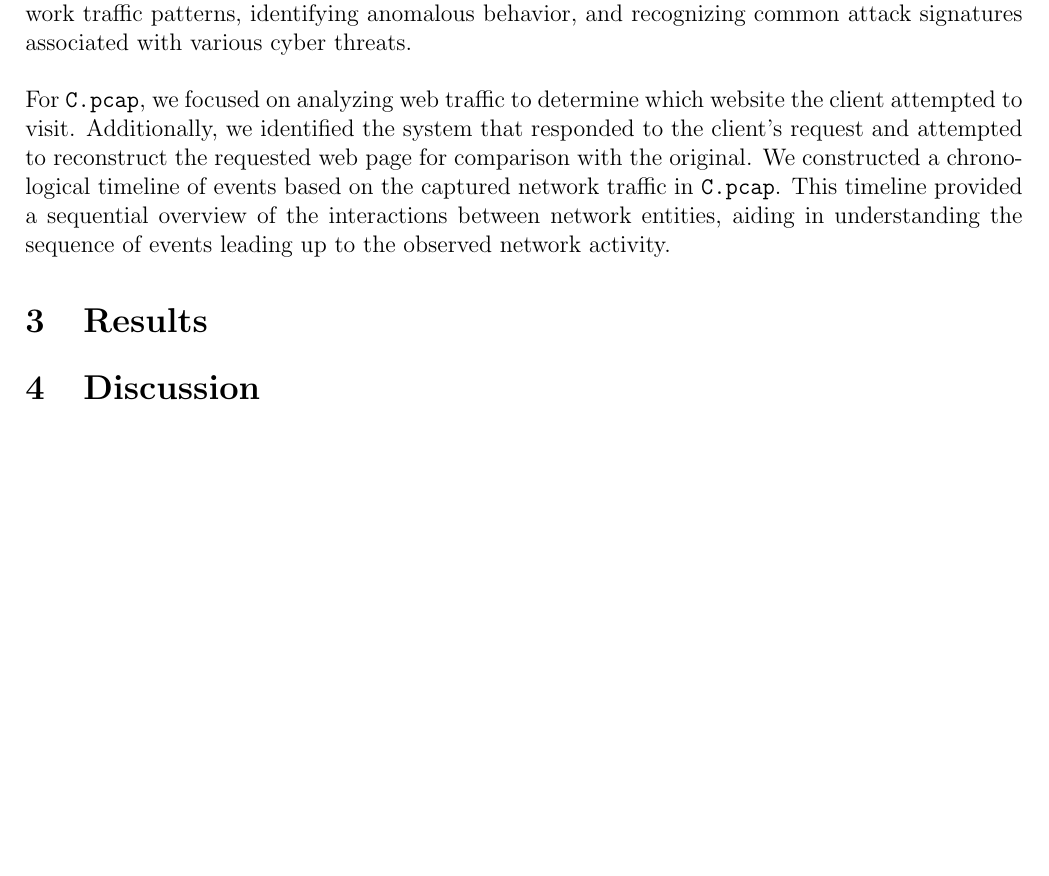
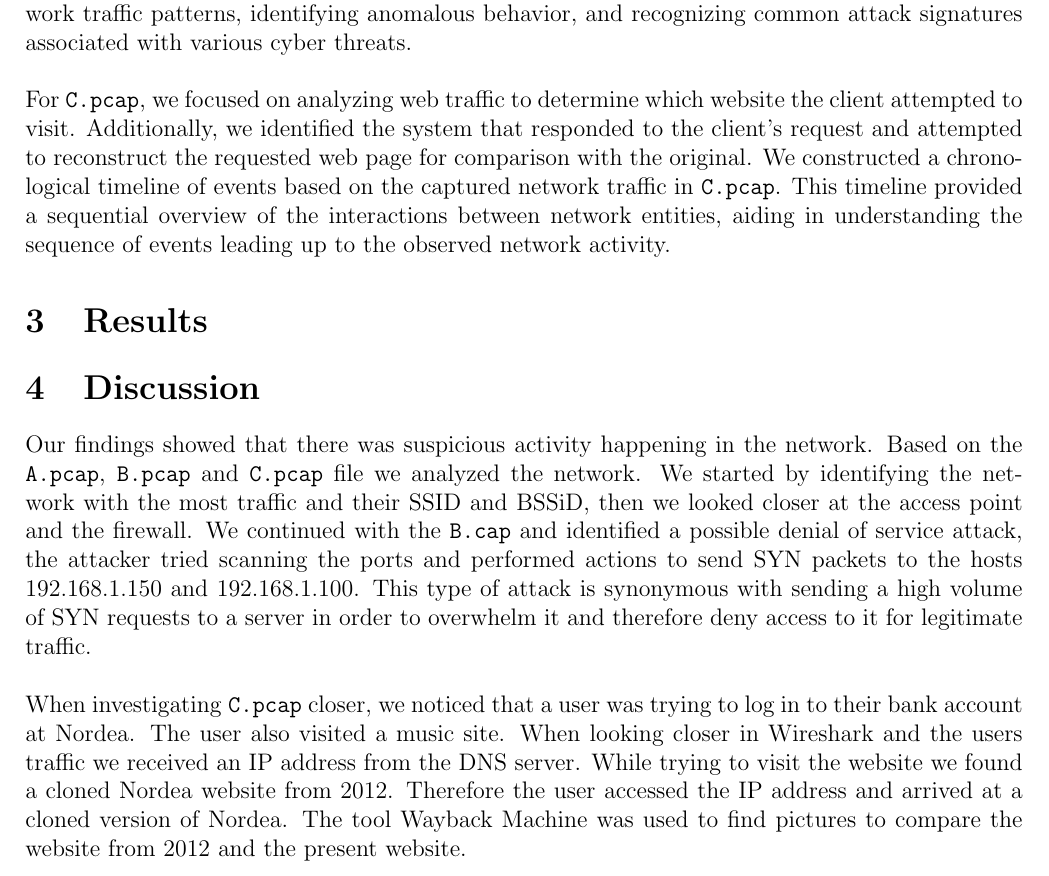
Before and after one commit to silas-pohl/cyber-forensics-lab, a LaTeX document (main.tex, which reads subfiles/assignment2.tex): part of page 6 of 14, cut so that both start at the same text, the shorter picture padded with empty space. Compiled offline with pdfLaTeX.

Commit message:
Added discussion for assignment 2

```diff
--- a/subfiles/assignment2.tex
+++ b/subfiles/assignment2.tex
@@ -34,3 +34,7 @@ Wayback-Machine   & \texttt{https://web.archive.org/}  (last accessed on April 2
 
 \section{Results}
 \section{Discussion}
+Our findings showed that there was suspicious activity happening in the network. Based on the \texttt{A.pcap}, \texttt{B.pcap} and \texttt{C.pcap} file we analyzed the network. We started by identifying the network with the most traffic and their SSID and BSSiD, then we looked closer at the access point and the firewall. We continued with the \texttt{B.cap} and identified a possible denial of service attack, the attacker tried scanning the ports and performed actions to send SYN packets to the hosts 192.168.1.150 and 192.168.1.100. This type of attack is synonymous with sending a high volume of SYN requests to a server in order to overwhelm it and therefore deny access to it for legitimate traffic.
+\newline
+
+\noindent When investigating \texttt{C.pcap} closer, we noticed that a user was trying to log in to their bank account at Nordea. The user also visited a music site. When looking closer in Wireshark and the users traffic we received an IP address from the DNS server. While trying to visit the website we found a cloned Nordea website from 2012. Therefore the user accessed the IP address and arrived at a cloned version of Nordea. The tool Wayback Machine was used to find pictures to compare the website from 2012 and the present website.
```
